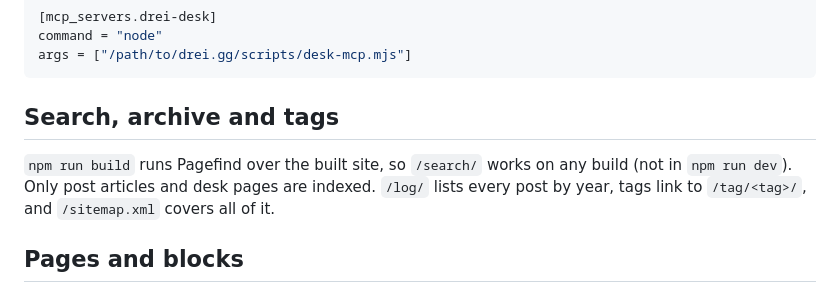
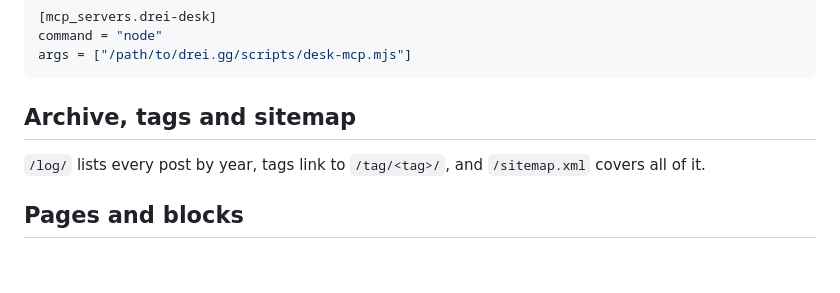
Before and after one commit to alguintu/drei.gg, a Markdown page: README.md, the part around the change. GitHub-like rendering; blank space fills up the shorter version.

Commit message:
README: archive, tags and sitemap (search has its own section now)
Co-Authored-By: Claude Opus 5.5 (1M context) <noreply@anthropic.com>
Claude-Session: https://claude.ai/code/session_01GTozPL4twD4c1iuD2Ne1Ti

````diff
--- a/README.md
+++ b/README.md
@@ -130,9 +130,9 @@ command = "node"
 args = ["/path/to/drei.gg/scripts/desk-mcp.mjs"]
 ```
 
-## Search, archive and tags
+## Archive, tags and sitemap
 
-`npm run build` runs Pagefind over the built site, so `/search/` works on any build (not in `npm run dev`). Only post articles and desk pages are indexed. `/log/` lists every post by year, tags link to `/tag/<tag>/`, and `/sitemap.xml` covers all of it.
+`/log/` lists every post by year, tags link to `/tag/<tag>/`, and `/sitemap.xml` covers all of it.
 
 ## Pages and blocks
 
````
